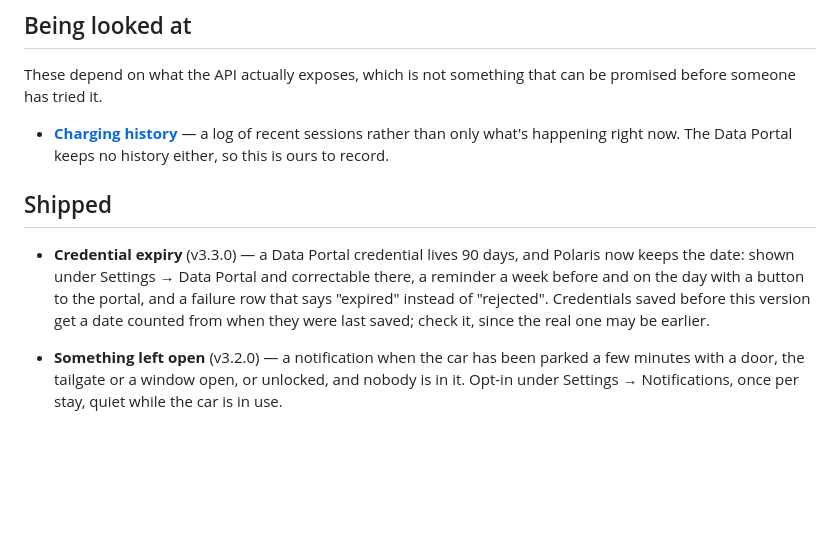
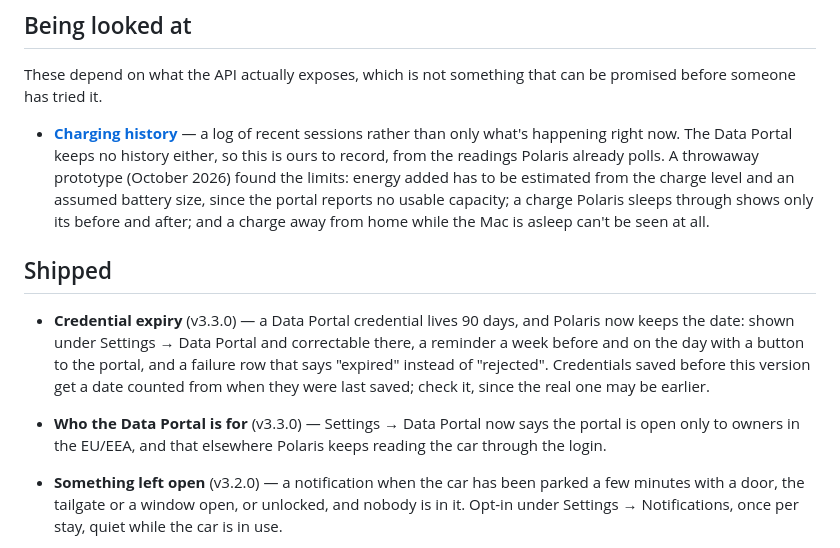
Before and after one commit to simonbusborg/polaris, a Markdown page: ROADMAP.md, the part around the change. Drawn GitHub-style; blank space fills up the shorter version.

Commit message:
Note what the charging history prototype found, and the region note in 3.3
The #5 entry now records the limits the prototype ran into, so the next
look at it starts from them. The EU/EEA note from #17 ships in 3.3.0 too,
and the release notes are built from this list.

Co-Authored-By: Claude Opus 5.5 <noreply@anthropic.com>

```diff
--- a/ROADMAP.md
+++ b/ROADMAP.md
@@ -47,7 +47,12 @@ can be promised before someone has tried it.
 
 - **[Charging history](https://github.com/simonbusborg/polaris/issues/5)** — a log of recent sessions rather than only what's
   happening right now. The Data Portal keeps no history either, so this is
-  ours to record.
+  ours to record, from the readings Polaris already polls. A throwaway
+  prototype (October 2026) found the limits: energy added has to be
+  estimated from the charge level and an assumed battery size, since the
+  portal reports no usable capacity; a charge Polaris sleeps through shows
+  only its before and after; and a charge away from home while the Mac is
+  asleep can't be seen at all.
 
 ## Shipped
 
@@ -58,6 +63,9 @@ can be promised before someone has tried it.
   "rejected". Credentials saved before this version get a date counted
   from when they were last saved; check it, since the real one may be
   earlier.
+- **Who the Data Portal is for** (v3.3.0) — Settings → Data Portal now
+  says the portal is open only to owners in the EU/EEA, and that elsewhere
+  Polaris keeps reading the car through the login.
 - **Something left open** (v3.2.0) — a notification when the car has been
   parked a few minutes with a door, the tailgate or a window open, or
   unlocked, and nobody is in it. Opt-in under Settings → Notifications, once
```
